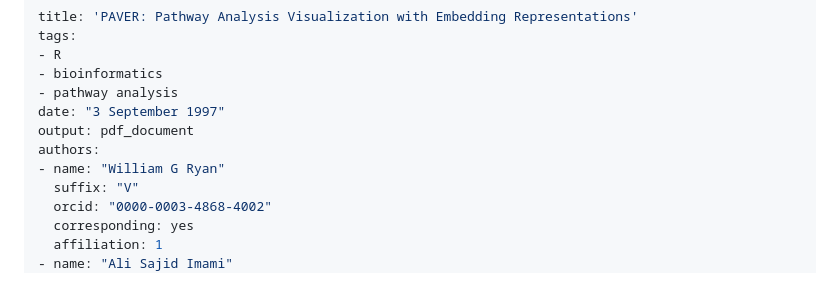
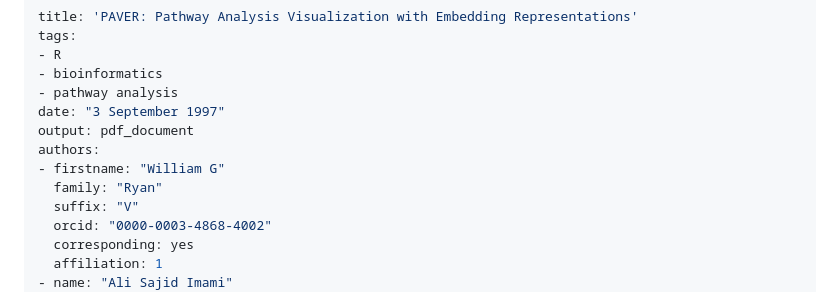
Before and after one commit to willgryan/PAVER, a Markdown page: joss/paper.md, the part around the change. Drawn GitHub-style.

Commit message:
Actually fix author name suffix.

```diff
--- a/joss/paper.md
+++ b/joss/paper.md
@@ -7,7 +7,8 @@ tags:
 date: "3 September 1997"
 output: pdf_document
 authors:
-- name: "William G Ryan"
+- firstname: "William G"
+  family: "Ryan"
   suffix: "V"
   orcid: "0000-0003-4868-4002"
   corresponding: yes
```
